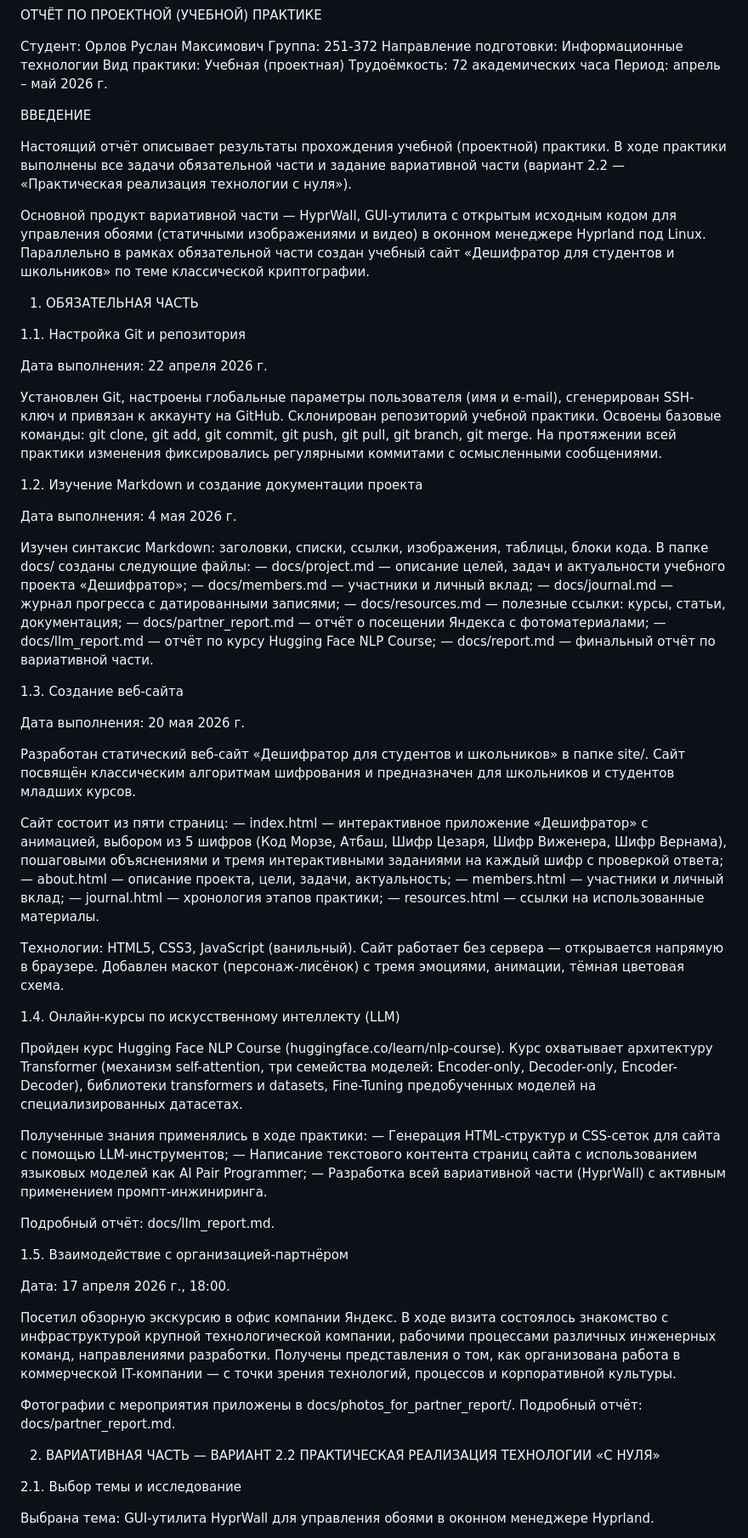
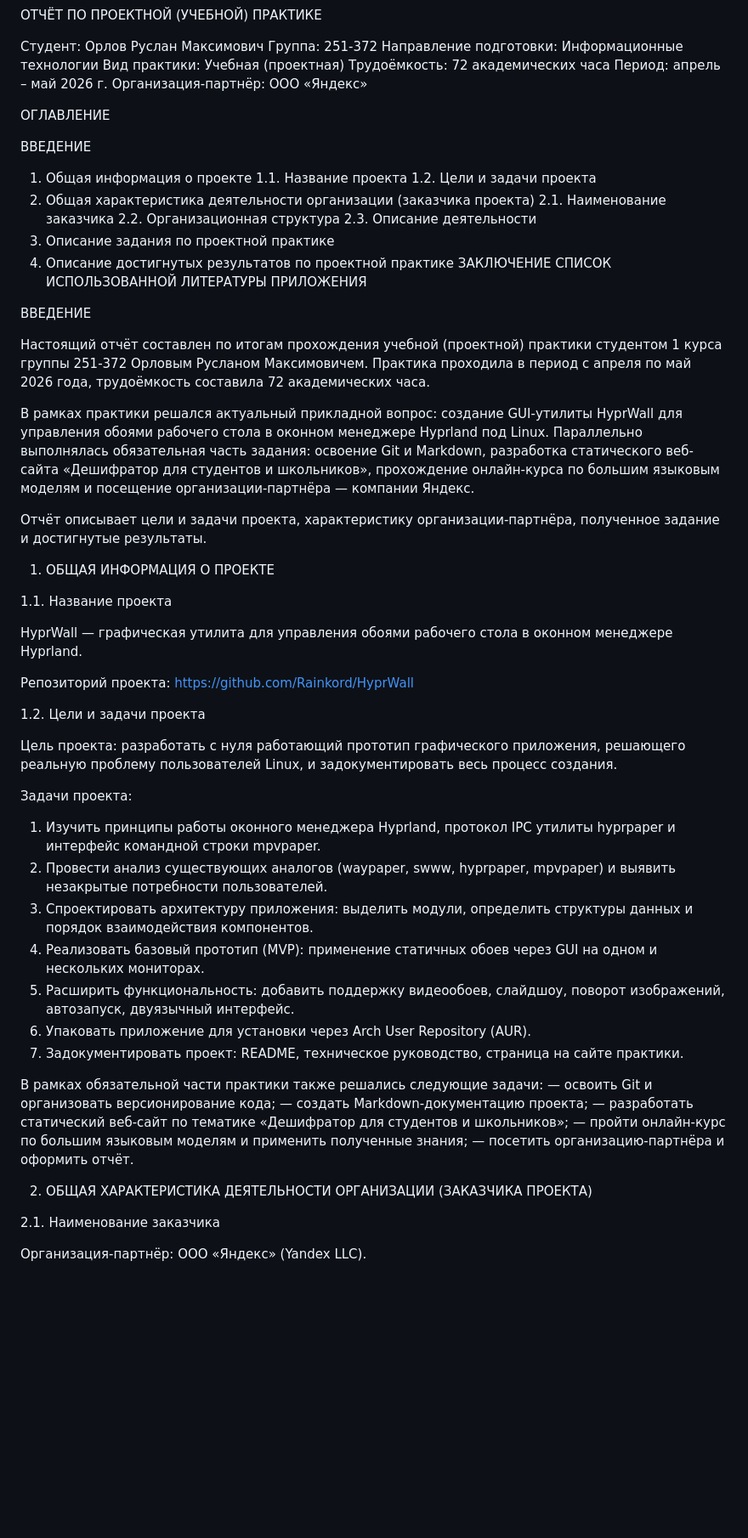
Before and after one commit to Rainkord/practice-2026-github, a Markdown page: reports/practice_report_content.md, the part around one of its changes. Shown at 85% size. Drawn GitHub-style; blank space fills up the shorter version.

Commit message:
reports: rewrite report content in required template structure

```diff
--- a/reports/practice_report_content.md
+++ b/reports/practice_report_content.md
@@ -6,75 +6,68 @@
 Вид практики: Учебная (проектная)
 Трудоёмкость: 72 академических часа
 Период: апрель – май 2026 г.
+Организация-партнёр: ООО «Яндекс»
+
+
+ОГЛАВЛЕНИЕ
+
+ВВЕДЕНИЕ
+1. Общая информация о проекте
+   1.1. Название проекта
+   1.2. Цели и задачи проекта
+2. Общая характеристика деятельности организации (заказчика проекта)
+   2.1. Наименование заказчика
+   2.2. Организационная структура
+   2.3. Описание деятельности
+3. Описание задания по проектной практике
+4. Описание достигнутых результатов по проектной практике
+ЗАКЛЮЧЕНИЕ
+СПИСОК ИСПОЛЬЗОВАННОЙ ЛИТЕРАТУРЫ
+ПРИЛОЖЕНИЯ
 
 
 ВВЕДЕНИЕ
 
-Настоящий отчёт описывает результаты прохождения учебной (проектной) практики. В ходе практики выполнены все задачи обязательной части и задание вариативной части (вариант 2.2 — «Практическая реализация технологии с нуля»).
+Настоящий отчёт составлен по итогам прохождения учебной (проектной) практики студентом 1 курса группы 251-372 Орловым Русланом Максимовичем. Практика проходила в период с апреля по май 2026 года, трудоёмкость составила 72 академических часа.
 
-Основной продукт вариативной части — HyprWall, GUI-утилита с открытым исходным кодом для управления обоями (статичными изображениями и видео) в оконном менеджере Hyprland под Linux. Параллельно в рамках обязательной части создан учебный сайт «Дешифратор для студентов и школьников» по теме классической криптографии.
+В рамках практики решался актуальный прикладной вопрос: создание GUI-утилиты HyprWall для управления обоями рабочего стола в оконном менеджере Hyprland под Linux. Параллельно выполнялась обязательная часть задания: освоение Git и Markdown, разработка статического веб-сайта «Дешифратор для студентов и школьников», прохождение онлайн-курса по большим языковым моделям и посещение организации-партнёра — компании Яндекс.
+
+Отчёт описывает цели и задачи проекта, характеристику организации-партнёра, полученное задание и достигнутые результаты.
 
 
-1. ОБЯЗАТЕЛЬНАЯ ЧАСТЬ
+1. ОБЩАЯ ИНФОРМАЦИЯ О ПРОЕКТЕ
 
-1.1. Настройка Git и репозитория
+1.1. Название проекта
 
-Дата выполнения: 22 апреля 2026 г.
+HyprWall — графическая утилита для управления обоями рабочего стола в оконном менеджере Hyprland.
 
-Установлен Git, настроены глобальные параметры пользователя (имя и e-mail), сгенерирован SSH-ключ и привязан к аккаунту на GitHub. Склонирован репозиторий учебной практики. Освоены базовые команды: git clone, git add, git commit, git push, git pull, git branch, git merge. На протяжении всей практики изменения фиксировались регулярными коммитами с осмысленными сообщениями.
+Репозиторий проекта: https://github.com/Rainkord/HyprWall
 
-1.2. Изучение Markdown и создание документации проекта
+1.2. Цели и задачи проекта
 
-Дата выполнения: 4 мая 2026 г.
+Цель проекта: разработать с нуля работающий прототип графического приложения, решающего реальную проблему пользователей Linux, и задокументировать весь процесс создания.
 
-Изучен синтаксис Markdown: заголовки, списки, ссылки, изображения, таблицы, блоки кода. В папке docs/ созданы следующие файлы:
-— docs/project.md — описание целей, задач и актуальности учебного проекта «Дешифратор»;
-— docs/members.md — участники и личный вклад;
-— docs/journal.md — журнал прогресса с датированными записями;
-— docs/resources.md — полезные ссылки: курсы, статьи, документация;
-— docs/partner_report.md — отчёт о посещении Яндекса с фотоматериалами;
-— docs/llm_report.md — отчёт по курсу Hugging Face NLP Course;
-— docs/report.md — финальный отчёт по вариативной части.
+Задачи проекта:
 
-1.3. Создание веб-сайта
+1. Изучить принципы работы оконного менеджера Hyprland, протокол IPC утилиты hyprpaper и интерфейс командной строки mpvpaper.
+2. Провести анализ существующих аналогов (waypaper, swww, hyprpaper, mpvpaper) и выявить незакрытые потребности пользователей.
+3. Спроектировать архитектуру приложения: выделить модули, определить структуры данных и порядок взаимодействия компонентов.
+4. Реализовать базовый прототип (MVP): применение статичных обоев через GUI на одном и нескольких мониторах.
+5. Расширить функциональность: добавить поддержку видеообоев, слайдшоу, поворот изображений, автозапуск, двуязычный интерфейс.
+6. Упаковать приложение для установки через Arch User Repository (AUR).
+7. Задокументировать проект: README, техническое руководство, страница на сайте практики.
 
-Дата выполнения: 20 мая 2026 г.
-
-Разработан статический веб-сайт «Дешифратор для студентов и школьников» в папке site/. Сайт посвящён классическим алгоритмам шифрования и предназначен для школьников и студентов младших курсов.
-
-Сайт состоит из пяти страниц:
-— index.html — интерактивное приложение «Дешифратор» с анимацией, выбором из 5 шифров (Код Морзе, Атбаш, Шифр Цезаря, Шифр Виженера, Шифр Вернама), пошаговыми объяснениями и тремя интерактивными заданиями на каждый шифр с проверкой ответа;
-— about.html — описание проекта, цели, задачи, актуальность;
-— members.html — участники и личный вклад;
-— journal.html — хронология этапов практики;
-— resources.html — ссылки на использованные материалы.
-
-Технологии: HTML5, CSS3, JavaScript (ванильный). Сайт работает без сервера — открывается напрямую в браузере. Добавлен маскот (персонаж-лисёнок) с тремя эмоциями, анимации, тёмная цветовая схема.
-
-1.4. Онлайн-курсы по искусственному интеллекту (LLM)
-
-Пройден курс Hugging Face NLP Course (huggingface.co/learn/nlp-course). Курс охватывает архитектуру Transformer (механизм self-attention, три семейства моделей: Encoder-only, Decoder-only, Encoder-Decoder), библиотеки transformers и datasets, Fine-Tuning предобученных моделей на специализированных датасетах.
-
-Полученные знания применялись в ходе практики:
-— Генерация HTML-структур и CSS-сеток для сайта с помощью LLM-инструментов;
-— Написание текстового контента страниц сайта с использованием языковых моделей как AI Pair Programmer;
-— Разработка всей вариативной части (HyprWall) с активным применением промпт-инжиниринга.
-
-Подробный отчёт: docs/llm_report.md.
-
-1.5. Взаимодействие с организацией-партнёром
-
-Дата: 17 апреля 2026 г., 18:00.
-
-Посетил обзорную экскурсию в офис компании Яндекс. В ходе визита состоялось знакомство с инфраструктурой крупной технологической компании, рабочими процессами различных инженерных команд, направлениями разработки. Получены представления о том, как организована работа в коммерческой IT-компании — с точки зрения технологий, процессов и корпоративной культуры.
-
-Фотографии с мероприятия приложены в docs/photos_for_partner_report/. Подробный отчёт: docs/partner_report.md.
+В рамках обязательной части практики также решались следующие задачи:
+— освоить Git и организовать версионирование кода;
+— создать Markdown-документацию проекта;
+— разработать статический веб-сайт по тематике «Дешифратор для студентов и школьников»;
+— пройти онлайн-курс по большим языковым моделям и применить полученные знания;
+— посетить организацию-партнёра и оформить отчёт.
 
 
-2. ВАРИАТИВНАЯ ЧАСТЬ — ВАРИАНТ 2.2
-   ПРАКТИЧЕСКАЯ РЕАЛИЗАЦИЯ ТЕХНОЛОГИИ «С НУЛЯ»
+2. ОБЩАЯ ХАРАКТЕРИСТИКА ДЕЯТЕЛЬНОСТИ ОРГАНИЗАЦИИ (ЗАКАЗЧИКА ПРОЕКТА)
 
-2.1. Выбор темы и исследование
+2.1. Наименование заказчика
 
-Выбрана тема: GUI-утилита HyprWall для управления обоями в оконном менеджере Hyprland.
+Организация-партнёр: ООО «Яндекс» (Yandex LLC).
 
```
Also changed, not shown: other parts of reports/practice_report_content.md (+156 -105 lines).
